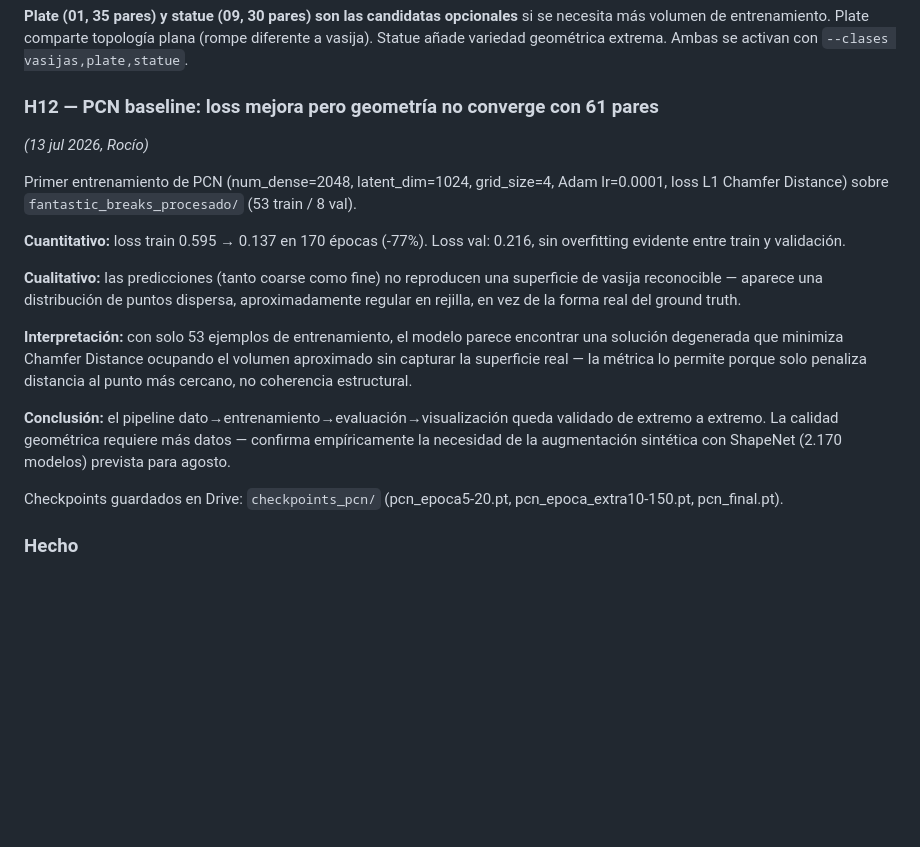
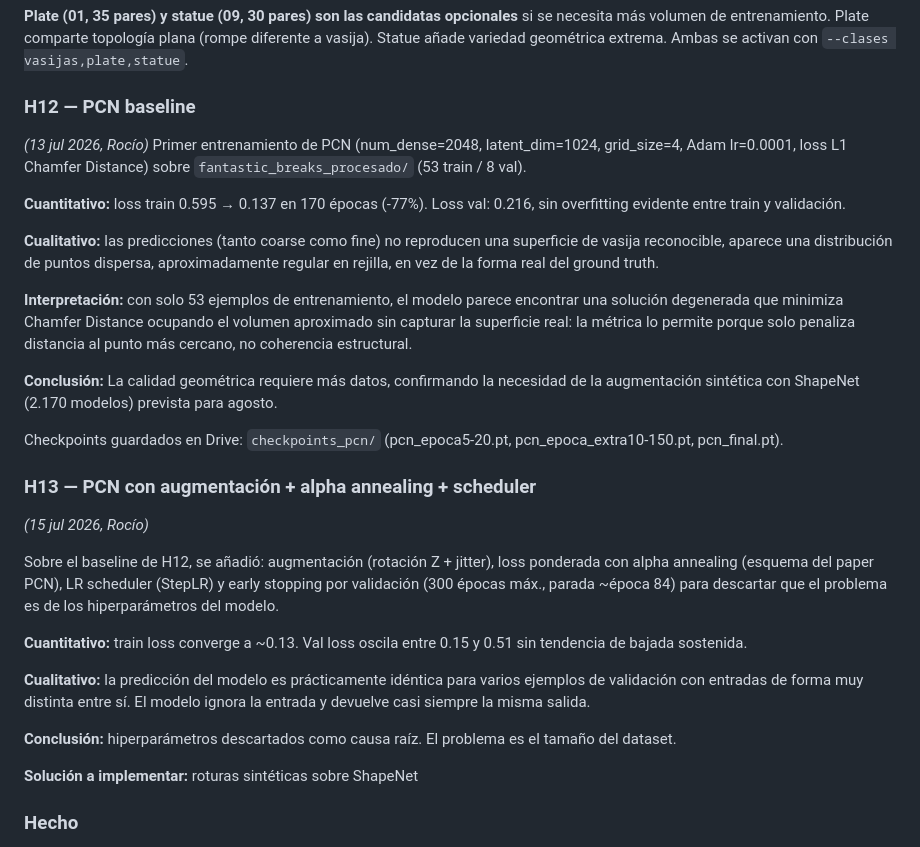
Before and after one commit to herredoble/TFM-reconstruccion-3D, a Markdown page: NOTAS_Y_HALLAZGOS.md, the part around the change. Drawn GitHub-style; blank space fills up the shorter version.

```diff
--- a/NOTAS_Y_HALLAZGOS.md
+++ b/NOTAS_Y_HALLAZGOS.md
@@ -207,9 +207,8 @@ El README del GitHub y el ZIP no incluyen ningún fichero de documentación con
 más volumen de entrenamiento. Plate comparte topología plana (rompe diferente a vasija).
 Statue añade variedad geométrica extrema. Ambas se activan con `--clases vasijas,plate,statue`.
 
-### H12 — PCN baseline: loss mejora pero geometría no converge con 61 pares
+### H12 — PCN baseline
 *(13 jul 2026, Rocío)*
-
 Primer entrenamiento de PCN (num_dense=2048, latent_dim=1024, grid_size=4, Adam lr=0.0001,
 loss L1 Chamfer Distance) sobre `fantastic_breaks_procesado/` (53 train / 8 val).
 
@@ -217,20 +216,39 @@ loss L1 Chamfer Distance) sobre `fantastic_breaks_procesado/` (53 train / 8 val)
 overfitting evidente entre train y validación.
 
 **Cualitativo:** las predicciones (tanto coarse como fine) no reproducen una superficie de
-vasija reconocible — aparece una distribución de puntos dispersa, aproximadamente regular
+vasija reconocible, aparece una distribución de puntos dispersa, aproximadamente regular
 en rejilla, en vez de la forma real del ground truth.
 
 **Interpretación:** con solo 53 ejemplos de entrenamiento, el modelo parece encontrar una
 solución degenerada que minimiza Chamfer Distance ocupando el volumen aproximado sin
-capturar la superficie real — la métrica lo permite porque solo penaliza distancia al punto
+capturar la superficie real: la métrica lo permite porque solo penaliza distancia al punto
 más cercano, no coherencia estructural.
 
-**Conclusión:** el pipeline dato→entrenamiento→evaluación→visualización queda validado de
-extremo a extremo. La calidad geométrica requiere más datos — confirma empíricamente la
+**Conclusión:** La calidad geométrica requiere más datos, confirmando  la
 necesidad de la augmentación sintética con ShapeNet (2.170 modelos) prevista para agosto.
 
 Checkpoints guardados en Drive: `checkpoints_pcn/` (pcn_epoca5-20.pt, pcn_epoca_extra10-150.pt,
 pcn_final.pt).
+
+### H13 — PCN con augmentación + alpha annealing + scheduler
+*(15 jul 2026, Rocío)*
+
+Sobre el baseline de H12, se añadió: augmentación (rotación Z + jitter),
+loss ponderada con alpha annealing (esquema del paper PCN), LR scheduler
+(StepLR) y early stopping por validación (300 épocas máx., parada ~época 84) para descartar que el problema es de los hiperparámetros del modelo.
+
+**Cuantitativo:** train loss converge a ~0.13. Val loss oscila entre 0.15 y
+0.51 sin tendencia de bajada sostenida.
+
+**Cualitativo:** la predicción del modelo es prácticamente
+idéntica para varios ejemplos de validación con entradas de forma muy
+distinta entre sí. El modelo ignora la entrada y devuelve casi siempre
+la misma salida.
+
+**Conclusión:** hiperparámetros descartados como causa raíz. El problema
+ es el tamaño del dataset.
+
+**Solución a implementar:** roturas sintéticas sobre ShapeNet
 
 ### Hecho
 - [x] 246 modelos .glb de Objaverse descargados → `Datos/objaverse/raw/` — `Scripts/descargar_tazas.py`
```
